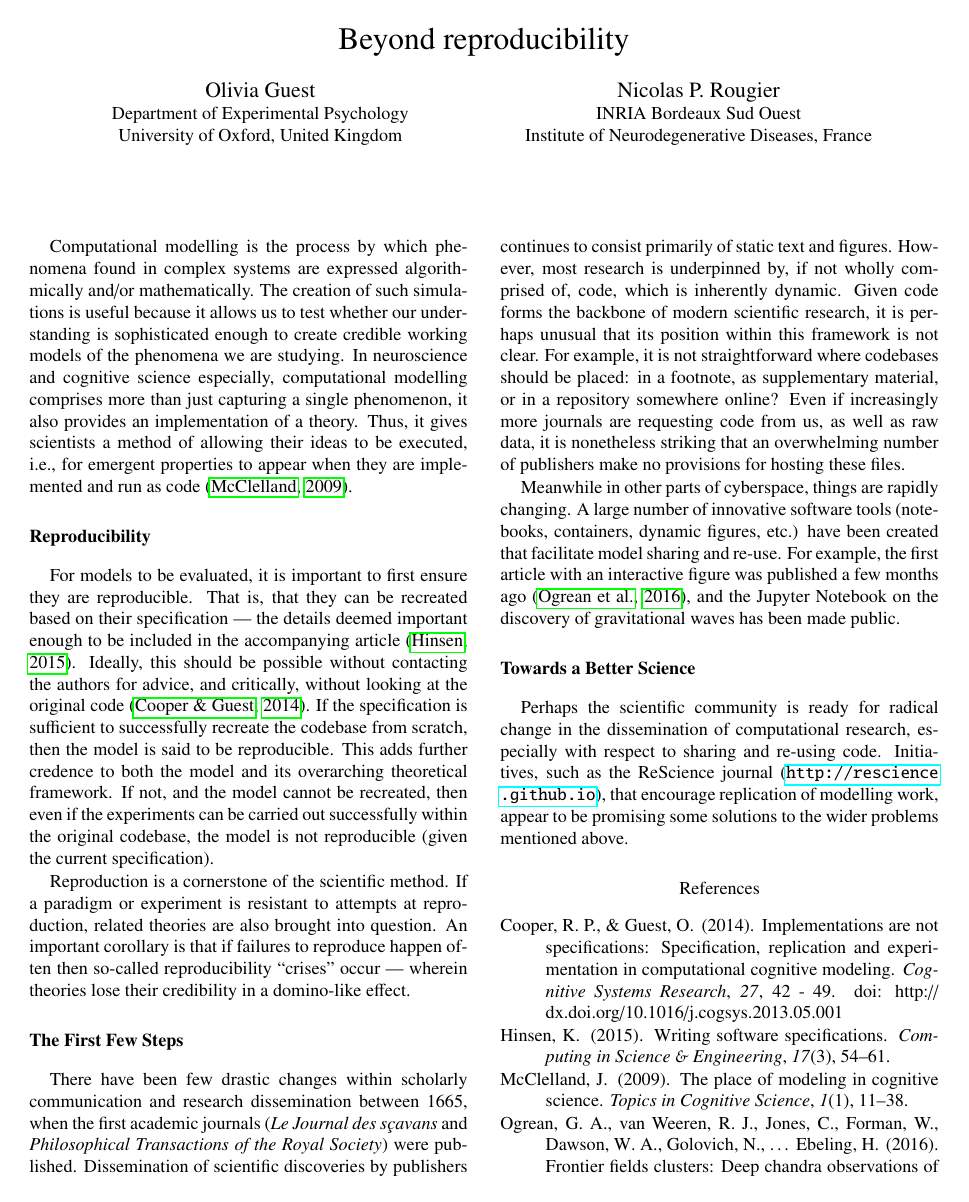
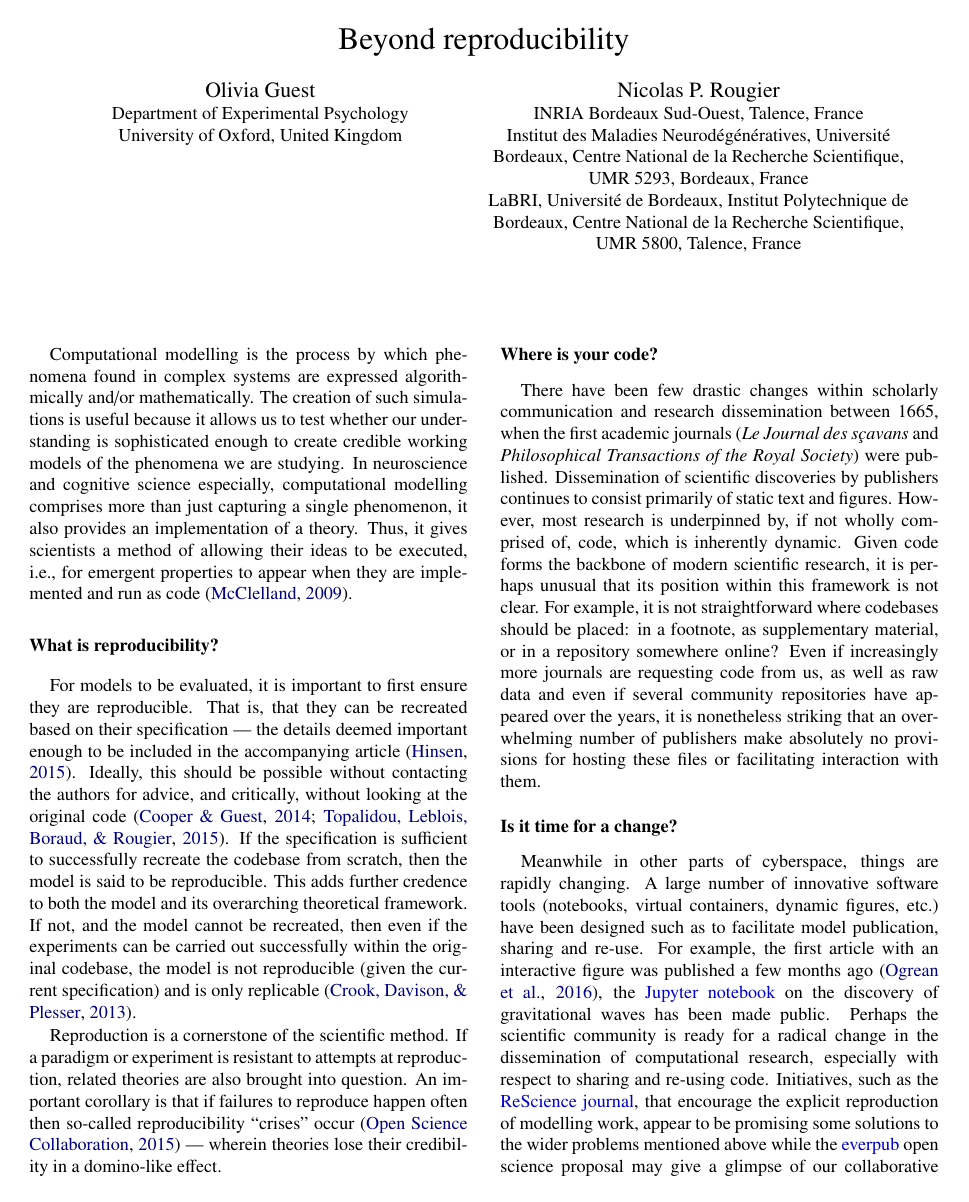
Before and after one commit to oliviaguest/what-is-computational-reproducibility, a LaTeX paper (main.tex, which reads ref.bib): page 1 of 2. Compiled offline with pdfLaTeX.

Commit message:
Sunday, May 29

```diff
--- a/main.tex
+++ b/main.tex
@@ -4,8 +4,14 @@
 \usepackage[english]{babel}
 
 \usepackage{hyperref}
+\usepackage{xcolor}
+\hypersetup{
+    colorlinks,
+    linkcolor={red!50!black},
+    citecolor={blue!50!black},
+    urlcolor={blue!80!black}
+}
 \usepackage{apacite}
-
 
 %\title{Reproducibility and Reusability}
 %\title{Replication and Reuse in Computational Modelling}
@@ -15,7 +21,9 @@
 
 \twoauthors{Olivia Guest}{Nicolas P. Rougier}
 
-\twoaffiliations{Department of Experimental Psychology\\University of Oxford, United Kingdom}{INRIA Bordeaux Sud Ouest\\Institute of Neurodegenerative Diseases, France}
+\twoaffiliations{Department of Experimental Psychology\\University of Oxford, United Kingdom}{INRIA Bordeaux Sud-Ouest, Talence, France\\
+Institut des Maladies Neurodégénératives, Université Bordeaux, Centre National de la Recherche Scientifique, UMR 5293, Bordeaux, France\\
+LaBRI, Université de Bordeaux, Institut Polytechnique de Bordeaux, Centre National de la Recherche Scientifique, UMR 5800, Talence, France}
 
 %olivia.guest@psy.ox.ac.uk
 %nicolas.rougier@inria.fr
@@ -25,48 +33,44 @@
 
 \maketitle
 
-Computational modelling is the process by which phenomena found in complex
-systems are expressed algorithmically and/or mathematically.
-The creation of such simulations is useful because it allows us to
-test whether our understanding is sophisticated enough to create credible
-working models of the phenomena we are studying.
+Computational modelling is the process by which phenomena found in complex systems are expressed algorithmically and/or mathematically.
+The creation of such simulations is useful because it allows us to test whether our understanding is sophisticated enough to create credible working models of the phenomena we are studying.
 In neuroscience and cognitive science especially, computational modelling comprises more than just capturing a single phenomenon, it also provides an implementation of a theory.
 Thus, it gives scientists a method of allowing their ideas to be executed, i.e., for emergent properties to appear when they are implemented and run as code \cite{mcclelland09}.
 
-\subsection*{Reproducibility}
+\subsection*{What is reproducibility?}
 
 For models to be evaluated, it is important to first ensure they are reproducible.
 That is, that they can be recreated based on their specification --- the details deemed important enough to be included in the accompanying article \cite{hinsen15}.
-Ideally, this should be possible without contacting the authors for advice, and critically, without looking at the original code \cite{cooper14}.
+Ideally, this should be possible without contacting the authors for advice, and critically, without looking at the original code \cite{cooper14,topalidou15}.
 If the specification is sufficient to successfully recreate the codebase from scratch, then the model is said to be reproducible.
-This adds further credence to both the model and its overarching theoretical
-framework.
-If not, and the model cannot be recreated, then even if the experiments can be carried out successfully within the original codebase, the model is not reproducible (given the current specification).
+This adds further credence to both the model and its overarching theoretical framework.
+If not, and the model cannot be recreated, then even if the experiments can be carried out successfully within the original codebase, the model is not reproducible (given the current specification) and is only replicable \cite{crook13}.
 
 Reproduction is a cornerstone of the scientific method.
-If a paradigm or experiment is resistant to attempts at reproduction, related
-theories are also brought into question.
-An important corollary is that if failures to reproduce happen often then so-called reproducibility ``crises'' occur --- wherein theories lose their credibility in a domino-like effect.
+If a paradigm or experiment is resistant to attempts at reproduction, related theories are also brought into question.
+An important corollary is that if failures to reproduce happen often then so-called reproducibility ``crises'' occur \cite{osc15} --- wherein theories lose their credibility in a domino-like effect.
 
 
-\subsection*{The First Few Steps}
+\subsection*{Where is your code?}
 
 There have been few drastic changes within scholarly communication and research dissemination between 1665, when the first academic journals (\textit{Le Journal des sçavans} and \textit{Philosophical Transactions of the Royal Society}) were published.
 Dissemination of scientific discoveries by publishers continues to consist primarily of static text and figures.
 However, most research is underpinned by, if not wholly comprised of, code, which is inherently dynamic.
 Given code forms the backbone of modern scientific research, it is perhaps unusual that its position within this framework is not clear.
 For example, it is not straightforward where codebases should be placed: in a footnote, as supplementary material, or in a repository somewhere online?
-Even if increasingly more journals are requesting code from us, as well as raw data, it is nonetheless striking that an overwhelming number of publishers make no provisions for hosting these files.
+Even if increasingly more journals are requesting code from us, as well as raw data and even if several community repositories have appeared over the years, it is nonetheless striking that an overwhelming number of publishers make absolutely no provisions for hosting these files or facilitating interaction with them.
+
+
+\subsection*{Is it time for a change?}
 
 Meanwhile in other parts of cyberspace, things are rapidly changing.
-A large number of innovative software tools (notebooks, containers, dynamic figures, etc.) have been created that facilitate model sharing and re-use.
-For example, the first article with an interactive figure was published a few months ago \cite{ogrean16}, and the Jupyter Notebook on the discovery of gravitational waves has been made public.
+A large number of innovative software tools (notebooks, virtual containers, dynamic figures, etc.) have been designed such as to facilitate model publication, sharing and re-use.
+For example, the first article with an interactive figure was published a few months ago \cite{ogrean16}, the \href{http://jupyter.org}{Jupyter notebook} on the discovery of gravitational waves has been made public.
+Perhaps the scientific community is ready for a radical change in the dissemination of computational research, especially with respect to sharing and re-using code.
+Initiatives, such as the \href{http://rescience.github.io}{ReScience journal}, that encourage the explicit reproduction of modelling work, appear to be promising some solutions to the wider problems mentioned above while the \href{https://github.com/everpub}{everpub} open science proposal may give a glimpse of our collaborative and open future.\\
 
-\subsection*{Towards a Better Science}
-
-Perhaps the scientific community is ready for radical change in the dissemination of computational research, especially with respect to sharing and re-using code.
-Initiatives, such as the ReScience journal ({\url{http://rescience.github.io}}), that encourage replication of modelling work, appear to be promising some solutions to the wider problems mentioned above.
-
+We, as researchers, have a certainly role to play and should become the driving force for the upcoming changes.
 
 \bibliographystyle{apacite}
 
--- a/ref.bib
+++ b/ref.bib
@@ -36,7 +33,7 @@ Vikhlinin and H. Ebeling},
 
 @Article{osc15,
   Title                    = {Estimating the reproducibility of psychological science},
-  Author                   = {Open Science Collaboration and others},
+  Author                   = {{Open Science Collaboration}},
   Journal                  = {Science},
   Year                     = {2015},
   Number                   = {6251},
```
Also changed, not shown: ref.bib (17 more changed lines).
